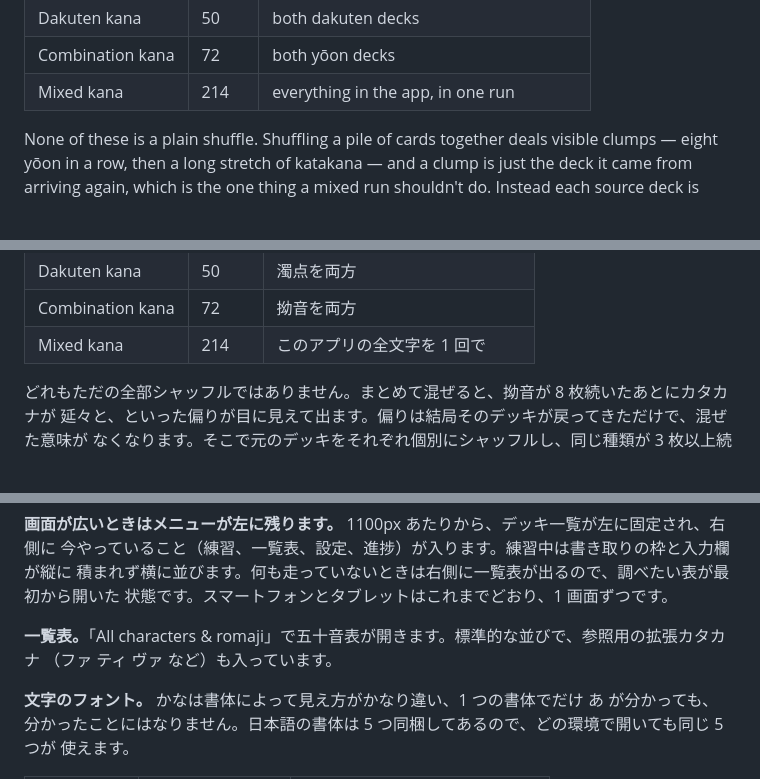
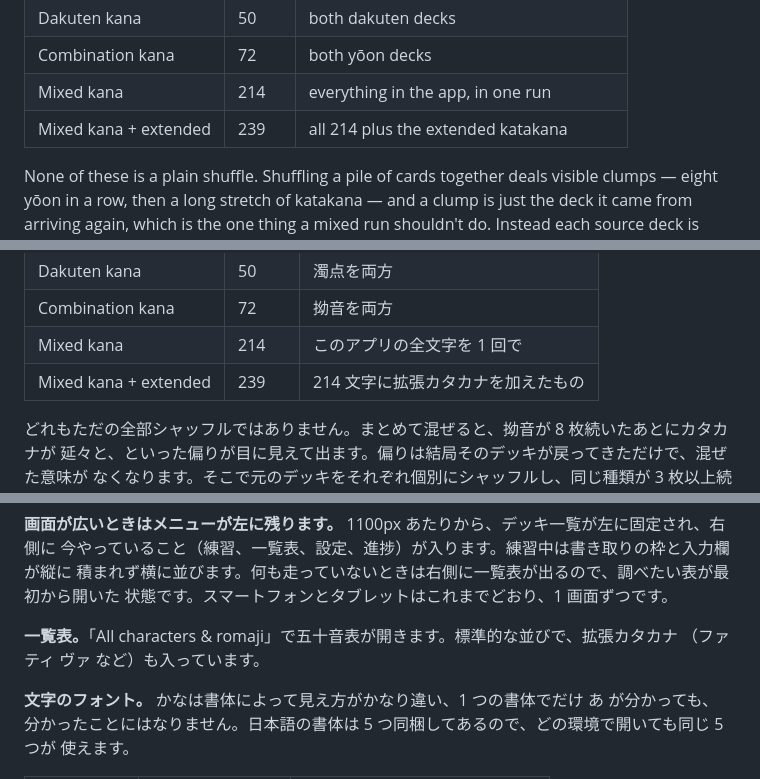
Before and after one commit to OlaYZen/kana, a Markdown page: README.md, 3 parts joined by grey strips. Rendered like a GitHub page; blank space fills up the shorter version.

```diff
--- a/README.md
+++ b/README.md
@@ -73,6 +74,7 @@ whether you actually know シ from ツ *and* し from つ:
 | Dakuten kana | 50 | both dakuten decks |
 | Combination kana | 72 | both yōon decks |
 | Mixed kana | 214 | everything in the app, in one run |
+| Mixed kana + extended | 239 | all 214 plus the extended katakana |
 
 None of these is a plain shuffle. Shuffling a pile of cards together deals visible clumps — eight
 yōon in a row, then a long stretch of katakana — and a clump is just the deck it came from arriving
@@ -525,6 +528,7 @@ python -m http.server 8000 --directory frontend
 | Dakuten kana | 50 | 濁点を両方 |
 | Combination kana | 72 | 拗音を両方 |
 | Mixed kana | 214 | このアプリの全文字を 1 回で |
+| Mixed kana + extended | 239 | 214 文字に拡張カタカナを加えたもの |
 
 どれもただの全部シャッフルではありません。まとめて混ぜると、拗音が 8 枚続いたあとにカタカナが
 延々と、といった偏りが目に見えて出ます。偏りは結局そのデッキが戻ってきただけで、混ぜた意味が
@@ -730,7 +734,7 @@ Character font、All characters & romaji、Account — があります。**Setti
 積まれず横に並びます。何も走っていないときは右側に一覧表が出るので、調べたい表が最初から開いた
 状態です。スマートフォンとタブレットはこれまでどおり、1 画面ずつです。
 
-**一覧表。**「All characters & romaji」で五十音表が開きます。標準的な並びで、参照用の拡張カタカナ
+**一覧表。**「All characters & romaji」で五十音表が開きます。標準的な並びで、拡張カタカナ
 （ファ ティ ヴァ など）も入っています。
 
 **文字のフォント。** かなは書体によって見え方がかなり違い、1 つの書体でだけ あ が分かっても、
```
Also changed, not shown: other parts of README.md (+5 -3 lines), CLAUDE.md (+17 -8 lines).
